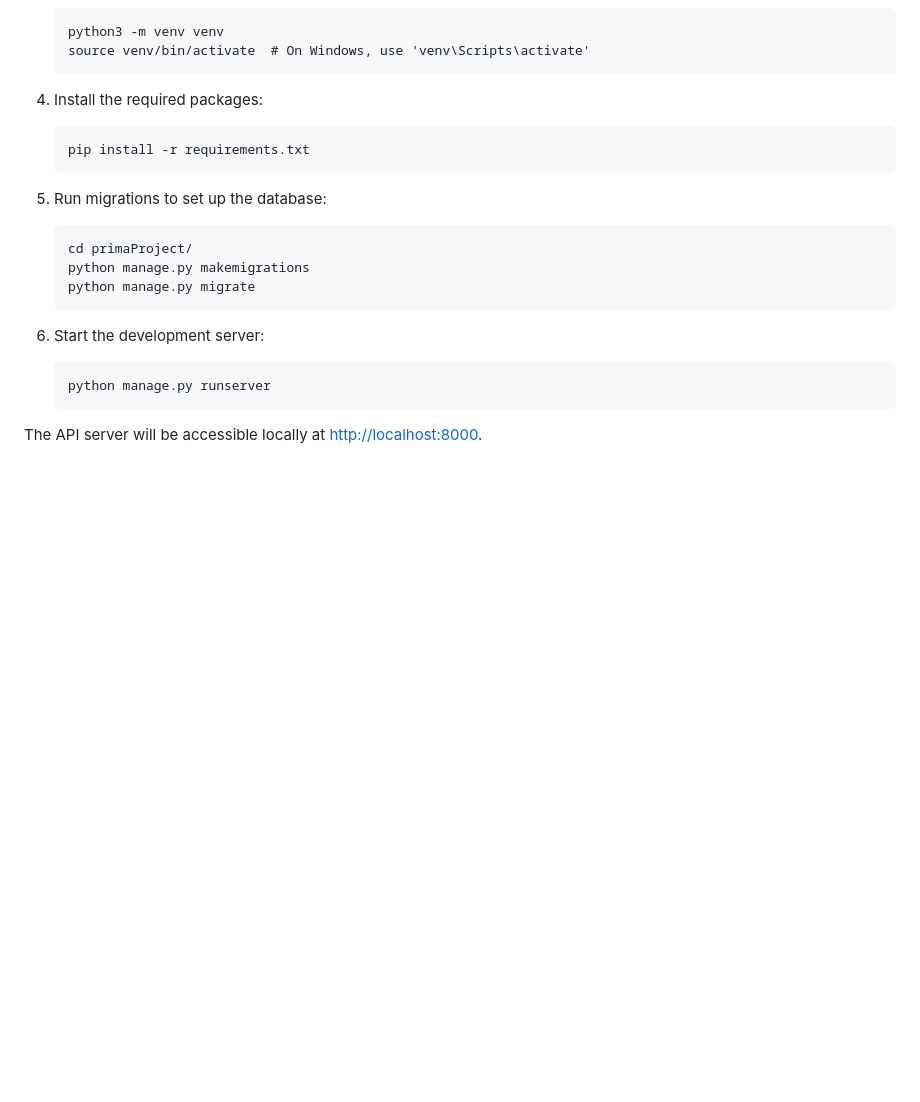
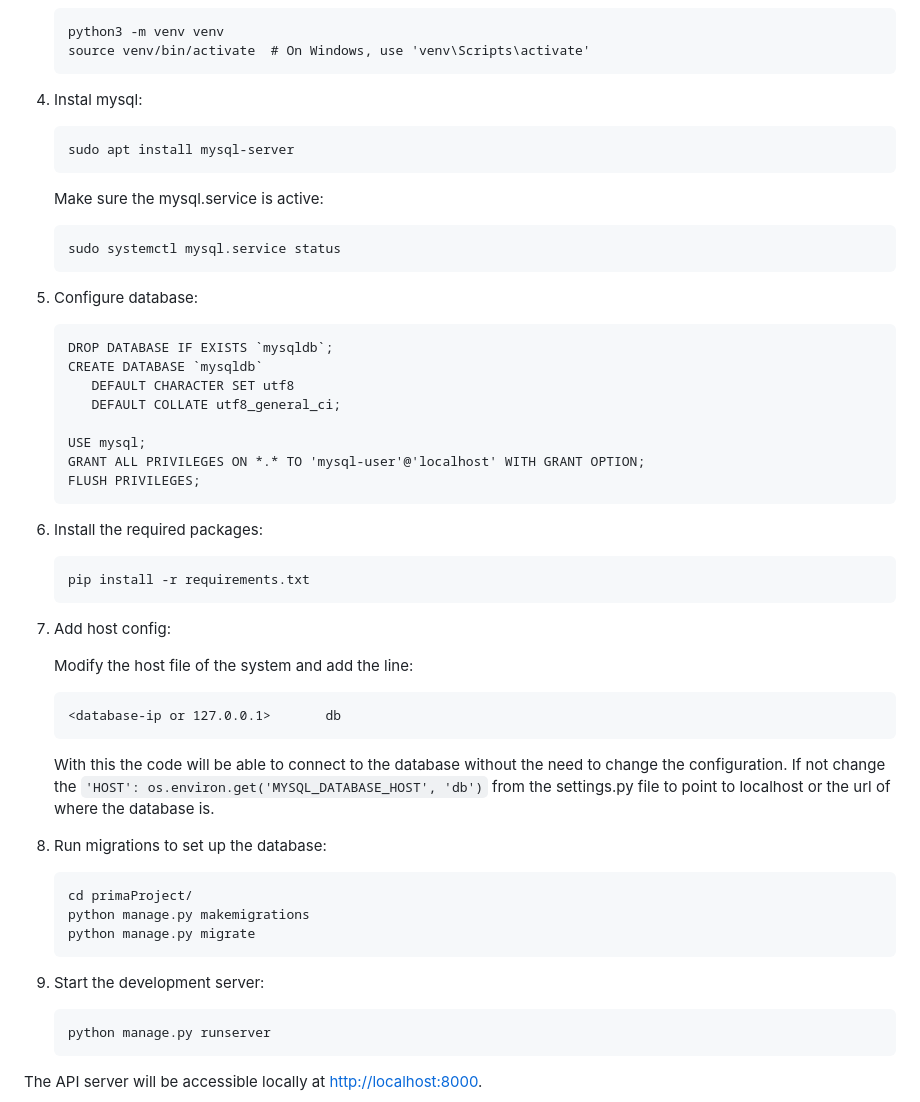
Before and after one commit to MarcPineiro/technicalChallenge, a Markdown page: documentation.md, the part around the change. GitHub-like rendering; blank space fills up the shorter version.

Commit message:
Modified docuemtnattion to better reflect reality

````diff
--- a/documentation.md
+++ b/documentation.md
@@ -40,19 +40,53 @@ To run the API server locally, follow these steps:
    source venv/bin/activate  # On Windows, use 'venv\Scripts\activate'
    ```
 
-4. Install the required packages:
+4. Instal mysql:
+   ```
+   sudo apt install mysql-server
+   ```
+
+   Make sure the mysql.service is active:
+
+   ```
+   sudo systemctl mysql.service status
+   ```
+
+5. Configure database:
+
+   ```
+   DROP DATABASE IF EXISTS `mysqldb`;
+   CREATE DATABASE `mysqldb`
+      DEFAULT CHARACTER SET utf8
+      DEFAULT COLLATE utf8_general_ci;
+
+   USE mysql;
+   GRANT ALL PRIVILEGES ON *.* TO 'mysql-user'@'localhost' WITH GRANT OPTION;
+   FLUSH PRIVILEGES;
+   ```
+
+6. Install the required packages:
    ```
    pip install -r requirements.txt
    ```
 
-5. Run migrations to set up the database:
+7. Add host config:
+
+   Modify the host file of the system and add the line:
+   ```
+   <database-ip or 127.0.0.1>       db
+   ```
+
+   With this the code will be able to connect to the database without the need to change the configuration.
+   If not change the ``` 'HOST': os.environ.get('MYSQL_DATABASE_HOST', 'db') ``` from the settings.py file to point to localhost or the url of where the database is.
+
+8. Run migrations to set up the database:
    ```
    cd primaProject/
    python manage.py makemigrations
    python manage.py migrate
    ```
 
-6. Start the development server:
+9. Start the development server:
    ```
    python manage.py runserver
    ```
````
